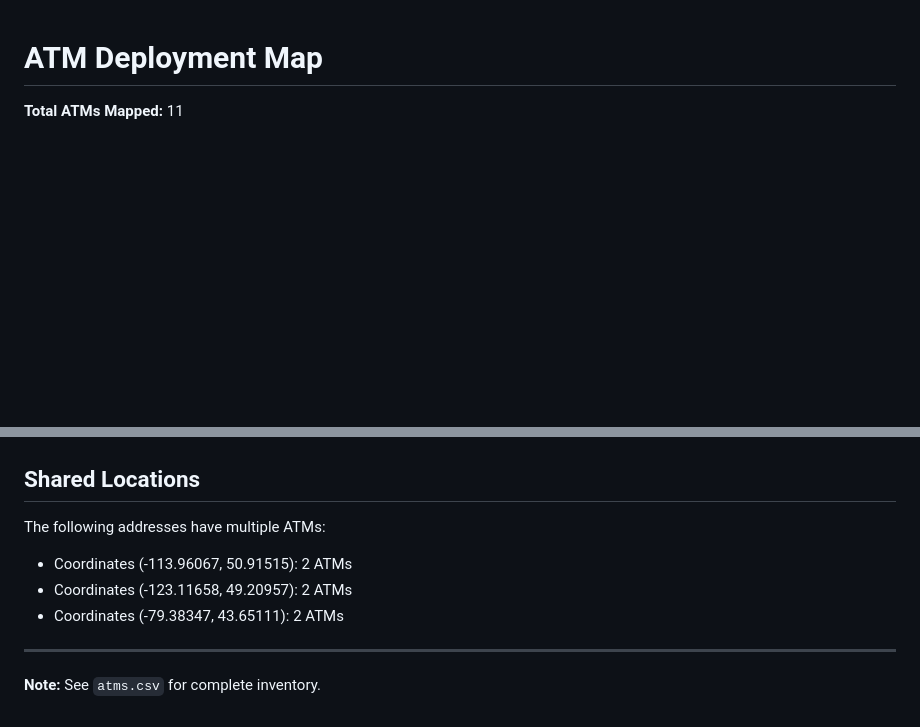
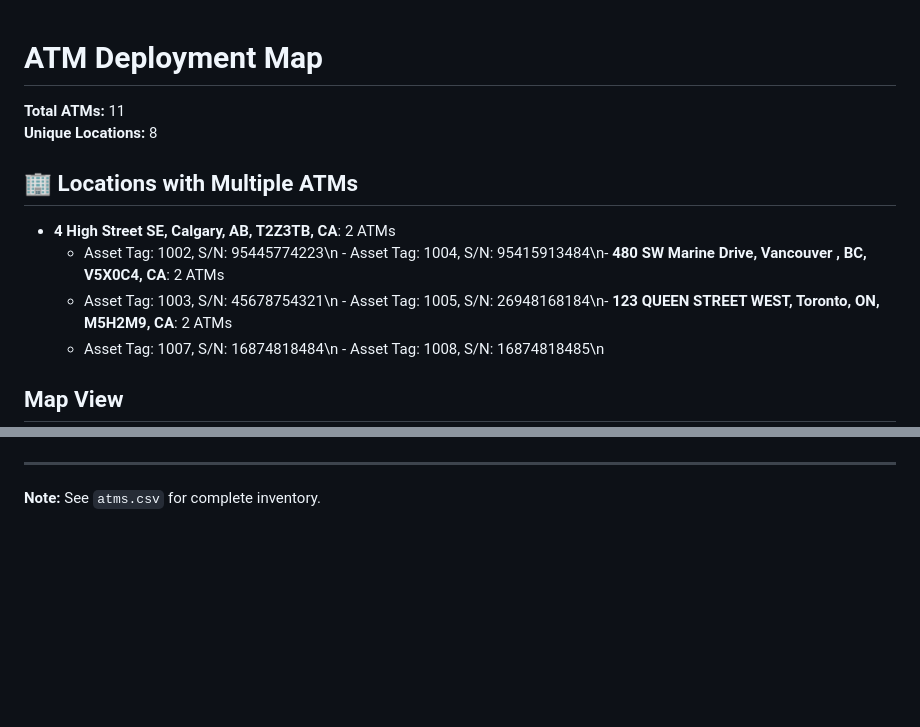
Before and after one commit to michbumagat/atm-world-map, a Markdown page: ATMFinal.md, 2 parts joined by grey strips. Drawn GitHub-style; blank space fills up the shorter version.

Commit message:
Update ATM map with multi-ATM grouping

````diff
--- a/ATMFinal.md
+++ b/ATMFinal.md
@@ -1,6 +1,15 @@
 # ATM Deployment Map
 
-**Total ATMs Mapped:** 11
+**Total ATMs:** 11
+**Unique Locations:** 8
+
+## 🏢 Locations with Multiple ATMs
+
+- **4 High Street SE, Calgary, AB, T2Z3TB, CA**: 2 ATMs
+  - Asset Tag: 1002, S/N: 95445774223\n  - Asset Tag: 1004, S/N: 95415913484\n- **480 SW Marine Drive, Vancouver , BC, V5X0C4, CA**: 2 ATMs
+  - Asset Tag: 1003, S/N: 45678754321\n  - Asset Tag: 1005, S/N: 26948168184\n- **123 QUEEN STREET WEST, Toronto, ON, M5H2M9, CA**: 2 ATMs
+  - Asset Tag: 1007, S/N: 16874818484\n  - Asset Tag: 1008, S/N: 16874818485\n
+## Map View
 
 ```geojson
 {
@@ -285,14 +190,6 @@
 }
 ```
 
-## Shared Locations
-
-The following addresses have multiple ATMs:
-
-- Coordinates (-113.96067, 50.91515): 2 ATMs
-- Coordinates (-123.11658, 49.20957): 2 ATMs
-- Coordinates (-79.38347, 43.65111): 2 ATMs
-
 ---
 
 **Note:** See `atms.csv` for complete inventory.
````
Also changed, not shown: other parts of ATMFinal.md (+26 -130 lines).
